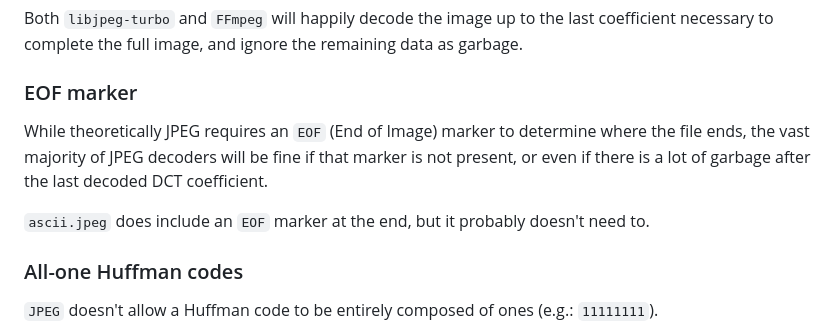
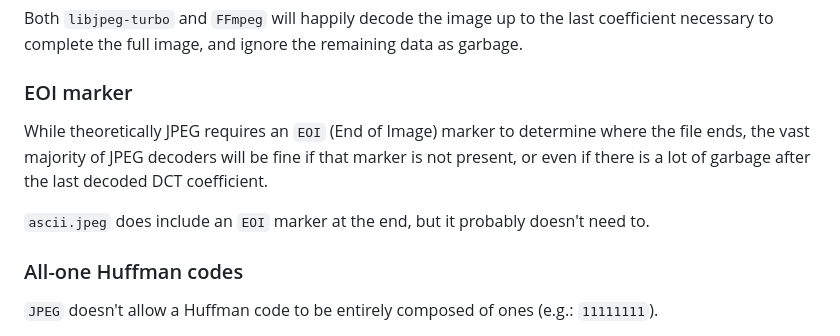
Before and after one commit to ramiropolla/ascii-jpeg, a Markdown page: README.md, the part around the change. Drawn GitHub-style.

Commit message:
readme: fix typo (EOF -> EOI)

```diff
--- a/README.md
+++ b/README.md
@@ -201,13 +201,13 @@ Both `libjpeg-turbo` and `FFmpeg` will happily decode the image up to the last b
 
 Both `libjpeg-turbo` and `FFmpeg` will happily decode the image up to the last coefficient necessary to complete the full image, and ignore the remaining data as garbage.
 
-### EOF marker
+### EOI marker
 
-While theoretically JPEG requires an `EOF` (End of Image) marker to determine where the file ends,
+While theoretically JPEG requires an `EOI` (End of Image) marker to determine where the file ends,
 the vast majority of JPEG decoders will be fine if that marker is not present, or even if there is
 a lot of garbage after the last decoded DCT coefficient.
 
-`ascii.jpeg` does include an `EOF` marker at the end, but it probably doesn't need to.
+`ascii.jpeg` does include an `EOI` marker at the end, but it probably doesn't need to.
 
 ### All-one Huffman codes
 
```
